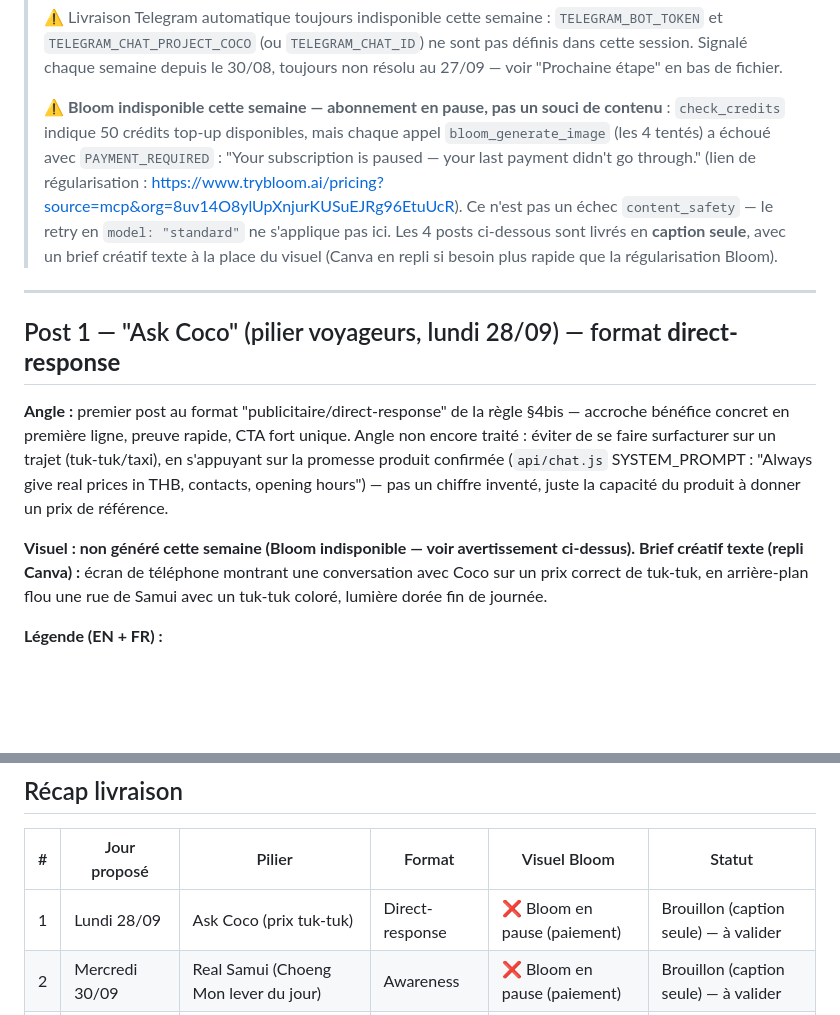
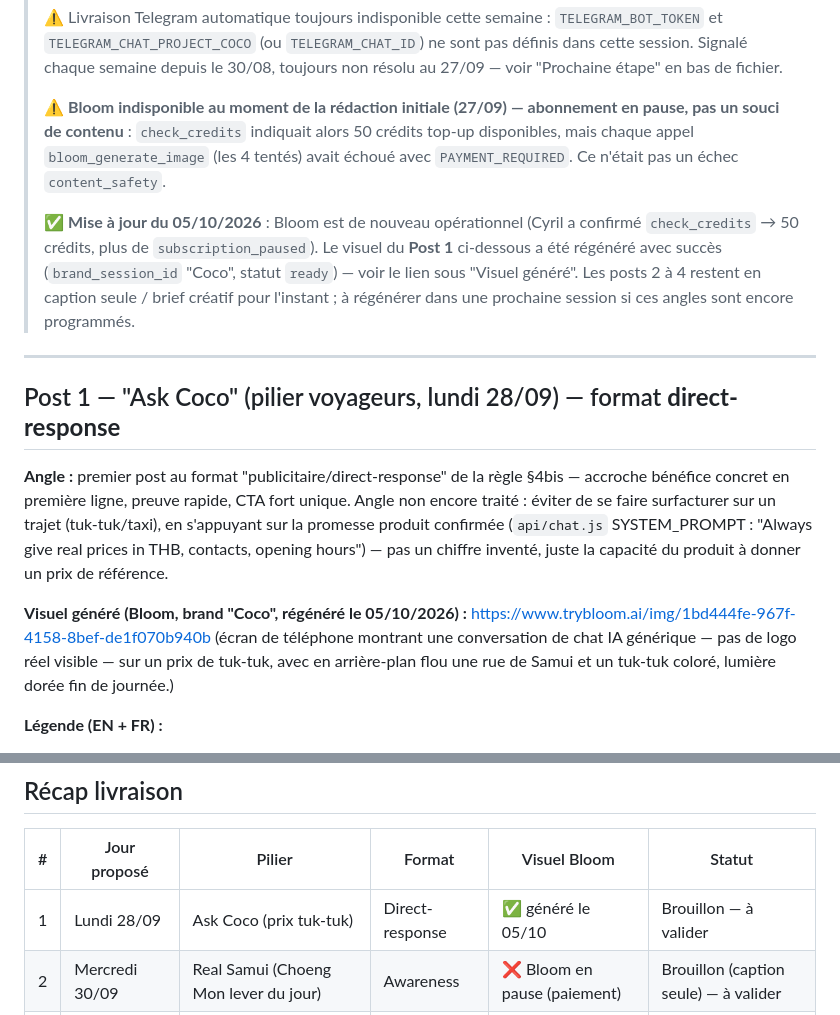
Before and after one commit to cyriljoseph32-cyber/coco2, a Markdown page: content/marketing-drafts/semaine-2026-09-28.md, 2 parts joined by grey strips. Drawn GitHub-style; blank space fills up the shorter version.

```diff
--- a/content/marketing-drafts/semaine-2026-09-28.md
+++ b/content/marketing-drafts/semaine-2026-09-28.md
@@ -19,14 +19,17 @@
 > définis dans cette session. Signalé chaque semaine depuis le 30/08, toujours non résolu au
 > 27/09 — voir "Prochaine étape" en bas de fichier.
 >
-> ⚠️ **Bloom indisponible cette semaine — abonnement en pause, pas un souci de contenu** :
-> `check_credits` indique 50 crédits top-up disponibles, mais chaque appel
-> `bloom_generate_image` (les 4 tentés) a échoué avec `PAYMENT_REQUIRED` : "Your subscription
-> is paused — your last payment didn't go through." (lien de régularisation :
-> https://www.trybloom.ai/pricing?source=mcp&org=8uv14O8ylUpXnjurKUSuEJRg96EtuUcR). Ce n'est
-> pas un échec `content_safety` — le retry en `model: "standard"` ne s'applique pas ici. Les
-> 4 posts ci-dessous sont livrés en **caption seule**, avec un brief créatif texte à la place
-> du visuel (Canva en repli si besoin plus rapide que la régularisation Bloom).
+> ⚠️ **Bloom indisponible au moment de la rédaction initiale (27/09) — abonnement en
+> pause, pas un souci de contenu** : `check_credits` indiquait alors 50 crédits top-up
+> disponibles, mais chaque appel `bloom_generate_image` (les 4 tentés) avait échoué avec
+> `PAYMENT_REQUIRED`. Ce n'était pas un échec `content_safety`.
+>
+> ✅ **Mise à jour du 05/10/2026** : Bloom est de nouveau opérationnel (Cyril a confirmé
+> `check_credits` → 50 crédits, plus de `subscription_paused`). Le visuel du **Post 1**
+> ci-dessous a été régénéré avec succès (`brand_session_id` "Coco", statut `ready`) — voir
+> le lien sous "Visuel généré". Les posts 2 à 4 restent en caption seule / brief créatif
+> pour l'instant ; à régénérer dans une prochaine session si ces angles sont encore
+> programmés.
 
 ---
 
@@ -39,10 +42,11 @@ sur la promesse produit confirmée (`api/chat.js` SYSTEM_PROMPT : "Always give r
 THB, contacts, opening hours") — pas un chiffre inventé, juste la capacité du produit à
 donner un prix de référence.
 
-**Visuel : non généré cette semaine (Bloom indisponible — voir avertissement ci-dessus).**
-**Brief créatif texte (repli Canva) :** écran de téléphone montrant une conversation avec
-Coco sur un prix correct de tuk-tuk, en arrière-plan flou une rue de Samui avec un tuk-tuk
-coloré, lumière dorée fin de journée.
+**Visuel généré (Bloom, brand "Coco", régénéré le 05/10/2026) :**
+https://www.trybloom.ai/img/1bd444fe-967f-4158-8bef-de1f070b940b
+(écran de téléphone montrant une conversation de chat IA générique — pas de logo réel visible
+— sur un prix de tuk-tuk, avec en arrière-plan flou une rue de Samui et un tuk-tuk coloré,
+lumière dorée fin de journée.)
 
 **Légende (EN + FR) :**
 > Stop guessing if that tuk-tuk price is fair. Ask Coco — free, 24/7, real Samui prices in
@@ -176,7 +180,7 @@ angle d'approche concret pour leur relance par `partenariats-concierge`.
 
 | # | Jour proposé | Pilier | Format | Visuel Bloom | Statut |
 |---|---|---|---|---|---|
-| 1 | Lundi 28/09 | Ask Coco (prix tuk-tuk) | Direct-response | ❌ Bloom en pause (paiement) | Brouillon (caption seule) — à valider |
+| 1 | Lundi 28/09 | Ask Coco (prix tuk-tuk) | Direct-response | ✅ généré le 05/10 | Brouillon — à valider |
 | 2 | Mercredi 30/09 | Real Samui (Choeng Mon lever du jour) | Awareness | ❌ Bloom en pause (paiement) | Brouillon (caption seule) — à valider |
 | 3 | Vendredi 02/10 | Practical tips (cash/SIM à l'arrivée) | Awareness | ❌ Bloom en pause (paiement) | Brouillon (caption seule) — à valider |
 | 4 | Dimanche 04/10 | Hôtels (B2B, argument commission) | Direct-response | ❌ Bloom en pause (paiement) | Brouillon (caption seule) — à valider |
```
Also changed, not shown: content/marketing-drafts/semaine-2026-10-05.md (added, +95 -0 lines).
